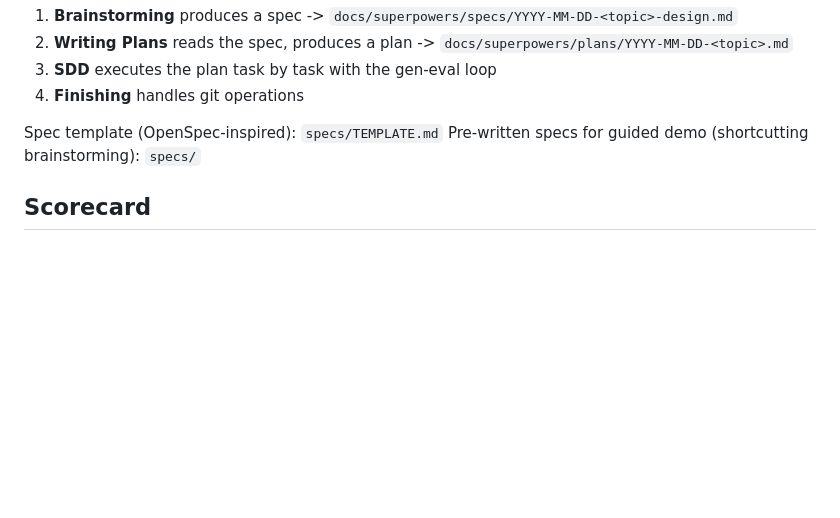
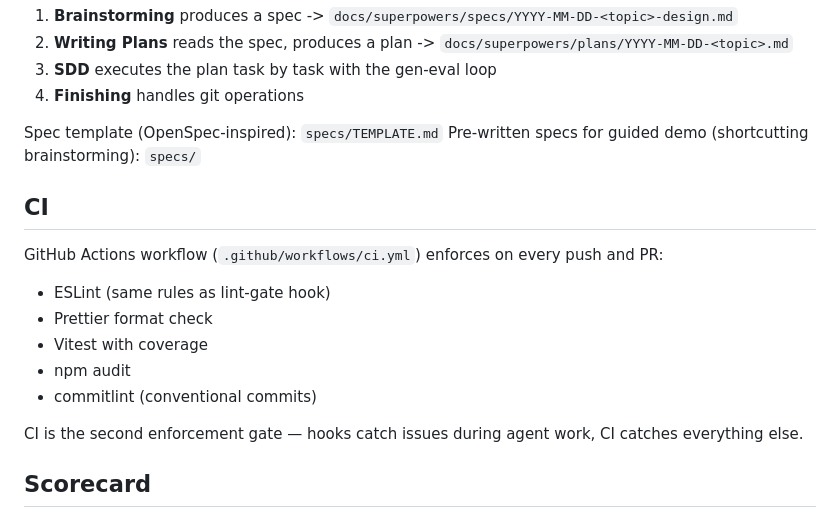
Before and after one commit to YotpoLtd/harness-demo-superpowers, a Markdown page: CLAUDE.md, the part around the change. Rendered like a GitHub page; blank space fills up the shorter version.

```diff
--- a/CLAUDE.md
+++ b/CLAUDE.md
@@ -70,6 +70,17 @@ The Superpowers skill chain produces artifacts at each stage:
 Spec template (OpenSpec-inspired): `specs/TEMPLATE.md`
 Pre-written specs for guided demo (shortcutting brainstorming): `specs/`
 
+## CI
+
+GitHub Actions workflow (`.github/workflows/ci.yml`) enforces on every push and PR:
+- ESLint (same rules as lint-gate hook)
+- Prettier format check
+- Vitest with coverage
+- npm audit
+- commitlint (conventional commits)
+
+CI is the second enforcement gate — hooks catch issues during agent work, CI catches everything else.
+
 ## Scorecard
 
 The AI Harness Scorecard runs via GitHub Actions on every push to main (`.github/workflows/scorecard.yml`).
```
Also changed, not shown: README.md (+11 -0 lines).
